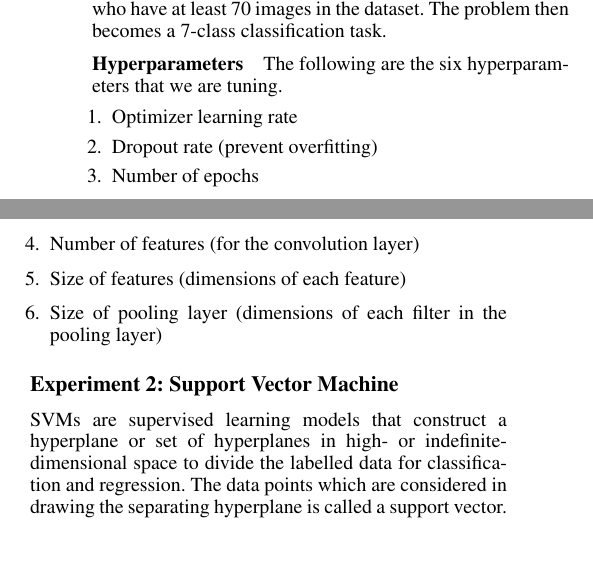
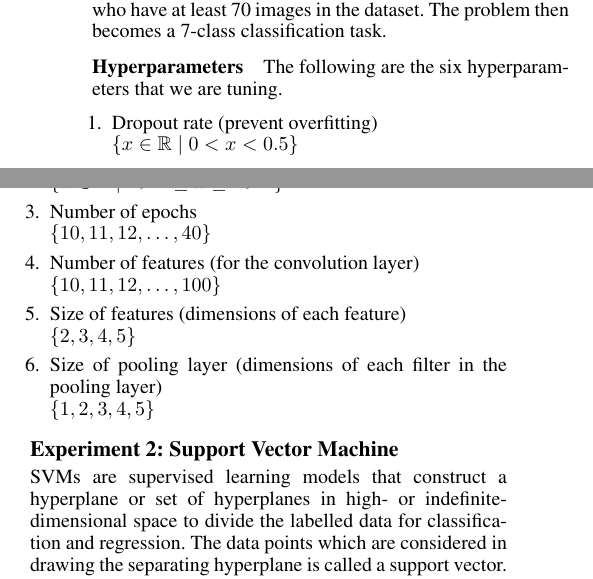
Before and after one commit to bertoia/AlphaOpt, a LaTeX paper (report/latex/report.tex): two parts of the columns of page 4 of 6, joined at a grey line, cut so that both start at the same text, the shorter picture padded with empty space. Compiled offline with pdfLaTeX.

Commit message:
Add domains of the CNN hyperparams, add contributions

```diff
--- a/report/latex/report.tex
+++ b/report/latex/report.tex
@@ -348,12 +348,18 @@ The following are the six hyperparameters that we are tuning.
 
 \begin{enumerate}
 
-    \item Optimizer learning rate
-    \item Dropout rate (prevent overfitting)
-    \item Number of epochs
-    \item Number of features (for the convolution layer)
-    \item Size of features (dimensions of each feature)
-    \item Size of pooling layer (dimensions of each filter in the pooling layer)
+    \item Dropout rate (prevent overfitting)\\
+    $\{ x \in \mathbb{R} \mid 0 < x < 0.5\}$
+    \item Optimizer learning rate\\
+    $\{ x \in \mathbb{R} \mid 10^{-4} \leq x \leq 10^{-2}\}$
+    \item Number of epochs\\
+    $\{ 10, 11, 12, \ldots, 40\}$
+    \item Number of features (for the convolution layer)\\
+    $\{ 10, 11, 12, \ldots, 100\}$
+    \item Size of features (dimensions of each feature)\\
+    $\{ 2, 3, 4, 5\}$
+    \item Size of pooling layer (dimensions of each filter in the pooling layer)\\
+    $\{ 1, 2, 3, 4, 5\}$
 
 \end{enumerate}
 
```
Also changed, not shown: report/latex/report.tex (3 more changed lines).
